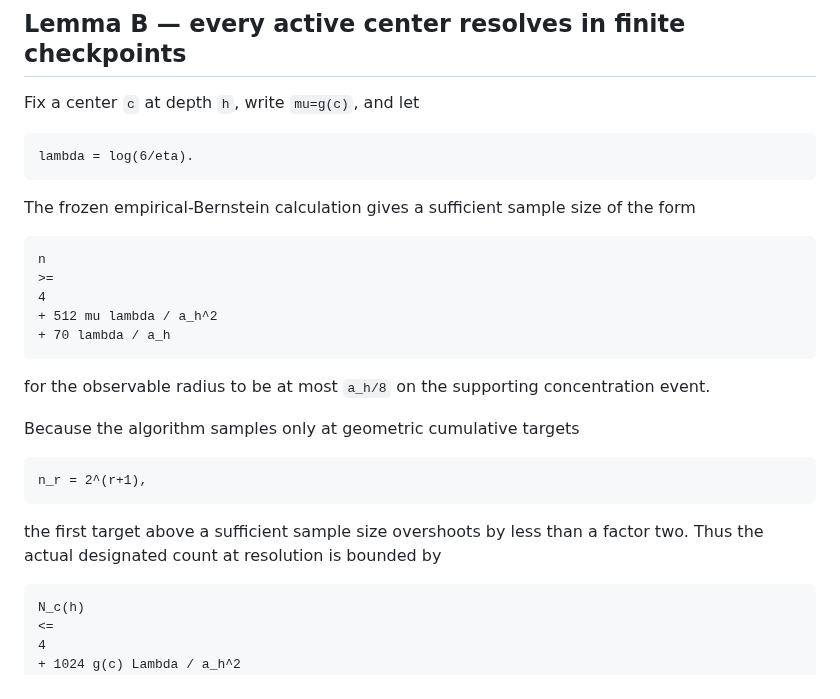
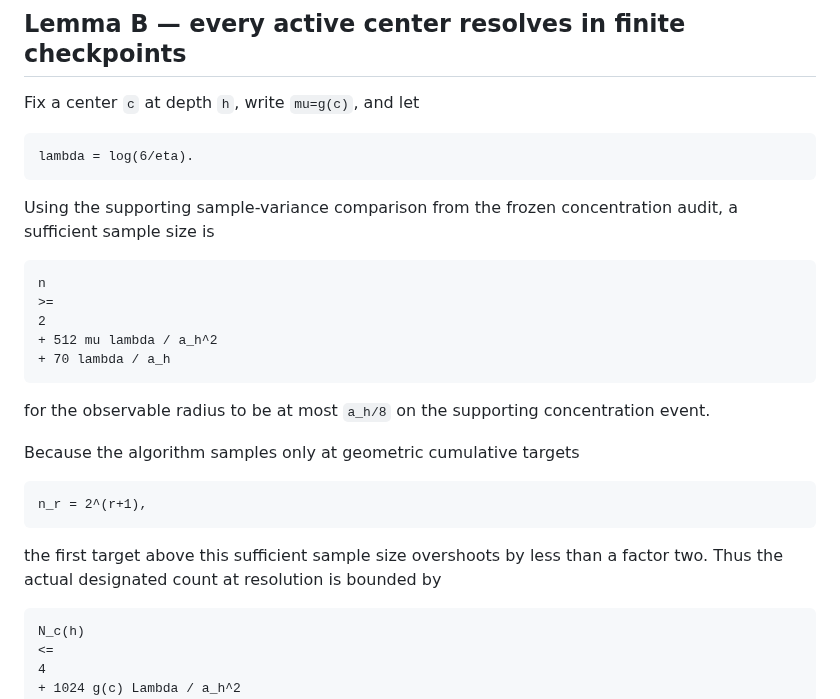
Before and after one commit to RybakovAlexeyN/gadu_team_review, a Markdown page: theory/UPPER_PROOF.md, the part around the change. Rendered like a GitHub page.

Commit message:
Align EB sufficient size with geometric overshoot bound

````diff
--- a/theory/UPPER_PROOF.md
+++ b/theory/UPPER_PROOF.md
@@ -69,12 +69,12 @@ Fix a center `c` at depth `h`, write `mu=g(c)`, and let
 lambda = log(6/eta).
 ```
 
-The frozen empirical-Bernstein calculation gives a sufficient sample size of the form
+Using the supporting sample-variance comparison from the frozen concentration audit, a sufficient sample size is
 
 ```text
 n
 >=
-4
+2
 + 512 mu lambda / a_h^2
 + 70 lambda / a_h
 ```
@@ -87,7 +87,7 @@ Because the algorithm samples only at geometric cumulative targets
 n_r = 2^(r+1),
 ```
 
-the first target above a sufficient sample size overshoots by less than a factor two. Thus the actual designated count at resolution is bounded by
+the first target above this sufficient sample size overshoots by less than a factor two. Thus the actual designated count at resolution is bounded by
 
 ```text
 N_c(h)
````
